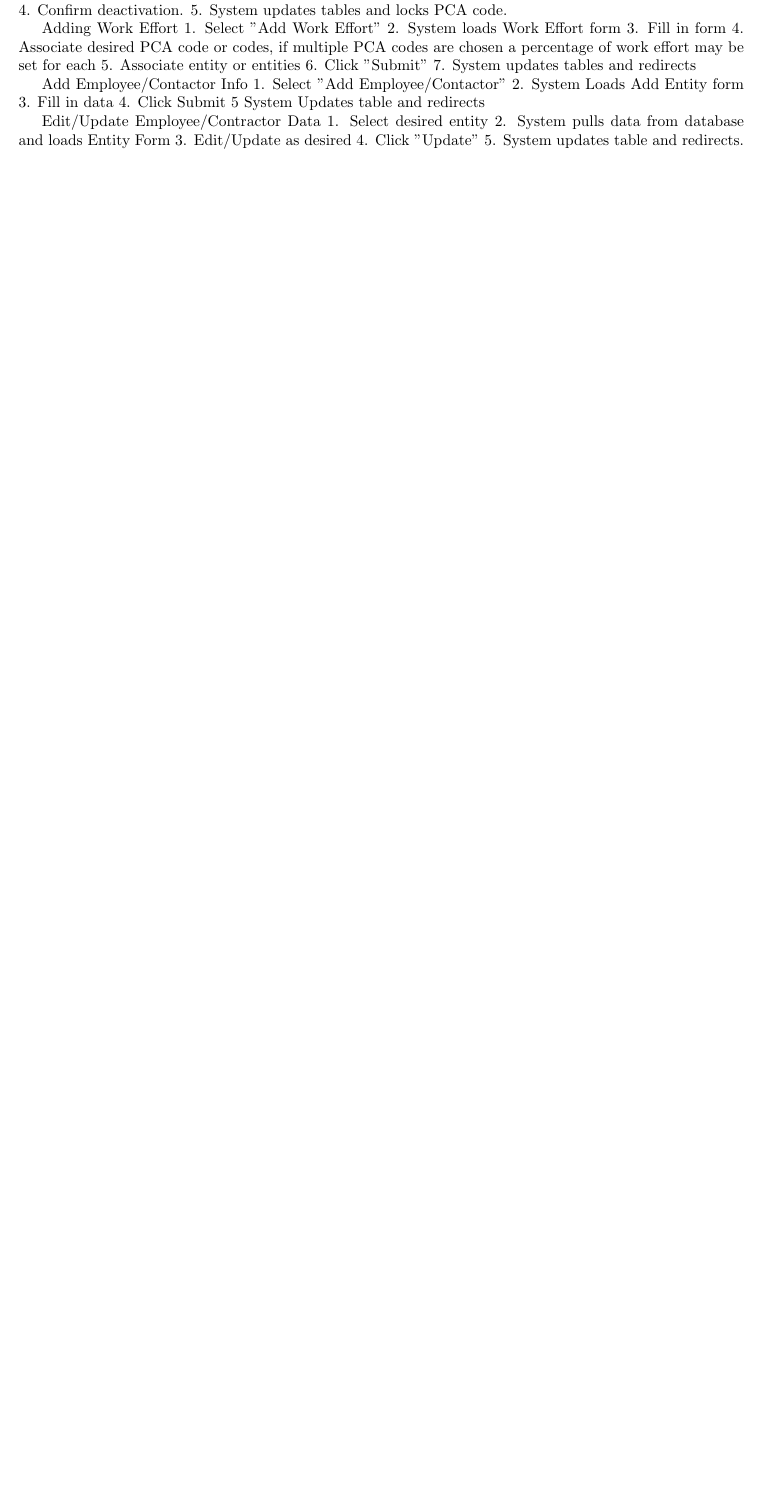
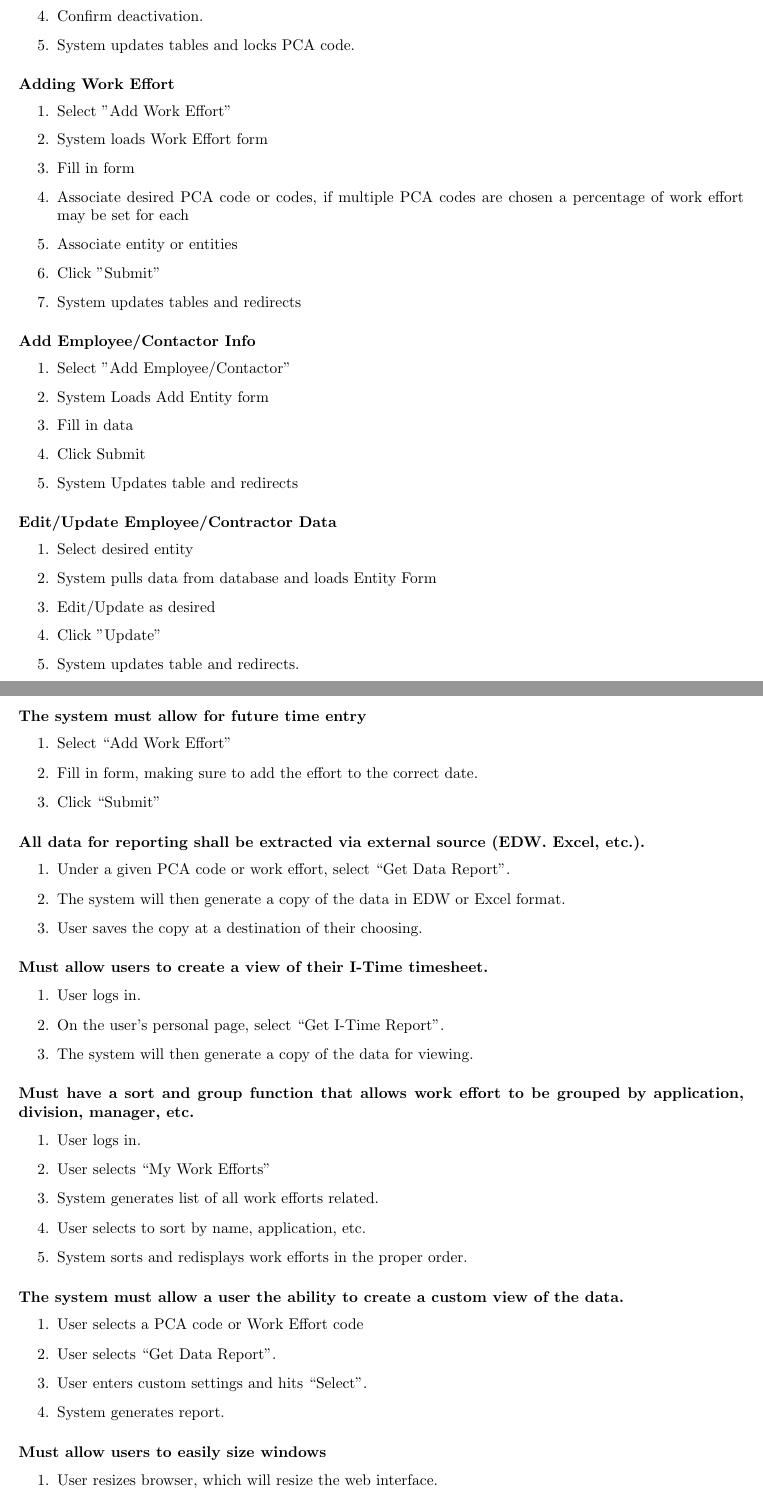
Before and after one commit to ICBM/TARS, a LaTeX document (doc/SSDD_progress.tex): part of page 4 of 4 before the commit and two parts of pages 5 and 6 of 6 after it, the two joined at a grey line, cut so that both start at the same text, the shorter picture padded with empty space. Compiled offline with pdfLaTeX.

Commit message:
Added Brett's use cases and fixed the formatting for SSDD_Progress use cases.

```diff
--- a/doc/SSDD_progress.tex
+++ b/doc/SSDD_progress.tex
@@ -204,7 +208 @@ Adding new PCA code.
 
-Deactivating PCA code
-1. Select desired PCA code
-2. System loads PCA display page
-3. Click deactivate
-4. Confirm deactivation.
-5. System updates tables and locks PCA code.
@@ -211,23 +214,75 @@ Deactivating PCA code
+\item Confirm deactivation.
+\item System updates tables and locks PCA code.
+\end{enumerate}
 
-Adding Work Effort
-1. Select "Add Work Effort"
-2. System loads Work Effort form
-3. Fill in form
-4. Associate desired PCA code or codes, if multiple PCA codes are chosen a percentage of work effort may be set for each
-5. Associate entity or entities
-6. Click "Submit"
-7. System updates tables and redirects
+\paragraph{Adding Work Effort}
+\begin{enumerate}
+\item Select "Add Work Effort"
+\item System loads Work Effort form
+\item Fill in form
+\item Associate desired PCA code or codes, if multiple PCA codes are chosen a percentage of work effort may be set for each
+\item Associate entity or entities
+\item Click "Submit"
+\item System updates tables and redirects
+\end{enumerate}
 
-Add Employee/Contactor Info
-1. Select "Add Employee/Contactor"
-2. System Loads Add Entity form
-3. Fill in data
-4. Click Submit
-5 System Updates table and redirects
+\paragraph{Add Employee/Contactor Info}
+\begin{enumerate}
+\item Select "Add Employee/Contactor"
+\item System Loads Add Entity form
+\item Fill in data
+\item Click Submit
+\item System Updates table and redirects
+\end{enumerate}
 
-Edit/Update Employee/Contractor Data
-1. Select desired entity
-2. System pulls data from database and loads Entity Form
-3. Edit/Update as desired
-4. Click "Update"
-5. System updates table and redirects.
+\paragraph{Edit/Update Employee/Contractor Data}
+\begin{enumerate}
+\item Select desired entity
+\item System pulls data from database and loads Entity Form
+\item Edit/Update as desired
+\item Click "Update"
+\item System updates table and redirects.
+\end{enumerate}
+
+\paragraph{The system must allow for future time entry}
+\begin{enumerate}
+\item Select ``Add Work Effort''
+\item Fill in form, making sure to add the effort to the correct date.
+\item Click ``Submit''
+\end{enumerate}
+
+\paragraph{All data for reporting shall be extracted via external source (EDW. Excel, etc.).}
+\begin{enumerate}
+\item Under a given PCA code or work effort, select ``Get Data Report''.
+\item The system will then generate a copy of the data in EDW or Excel format.
+\item User saves the copy at a destination of their choosing.
+\end{enumerate}
+
+\paragraph{Must allow users to create a view of their I-Time timesheet.}
+\begin{enumerate}
+\item User logs in.
+\item On the user's personal page, select ``Get I-Time Report''.
+\item The system will then generate a copy of the data for viewing.
+\end{enumerate}
+
+\paragraph{Must have a sort and group function that allows work effort to be grouped by application, division, manager, etc.}
+\begin{enumerate}
+\item User logs in.
+\item User selects ``My Work Efforts''
+\item System generates list of all work efforts related.
+\item User selects to sort by name, application, etc.
+\item System sorts and redisplays work efforts in the proper order.
+\end{enumerate}
+
+\paragraph{The system must allow a user the ability to create a custom view of the data.}
+\begin{enumerate}
+\item User selects a PCA code or Work Effort code
+\item User selects ``Get Data Report''.
+\item User enters custom settings and hits ``Select''.
+\item System generates report.
+\end{enumerate}
+
+\paragraph{Must allow users to easily size windows}
+\begin{enumerate}
+\item User resizes browser, which will resize the web interface.
+\end{enumerate}
@@ -234,2 +298,3 @@ Edit/Update Employee/Contractor Data
+\end{enumerate}
 
 \end{document}
```
Also changed, not shown: doc/SSDD_progress.pdf, doc/SSDD_progress.tex (40 more changed lines), 2 other files.
